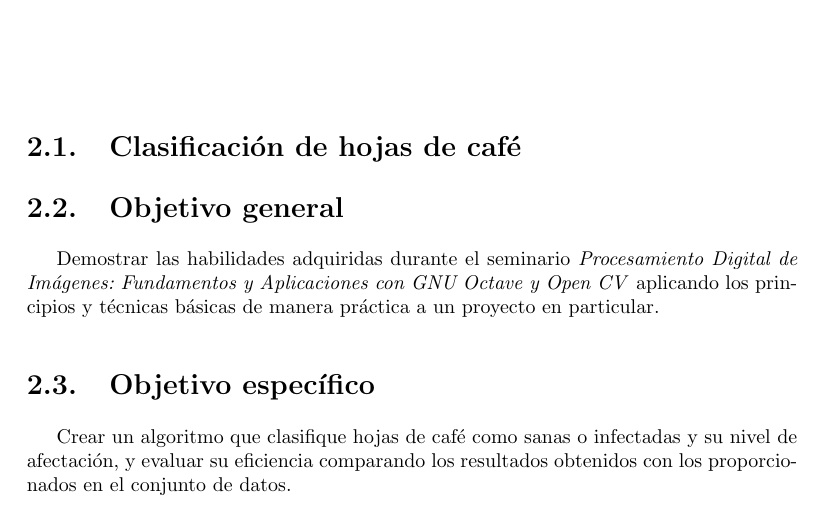
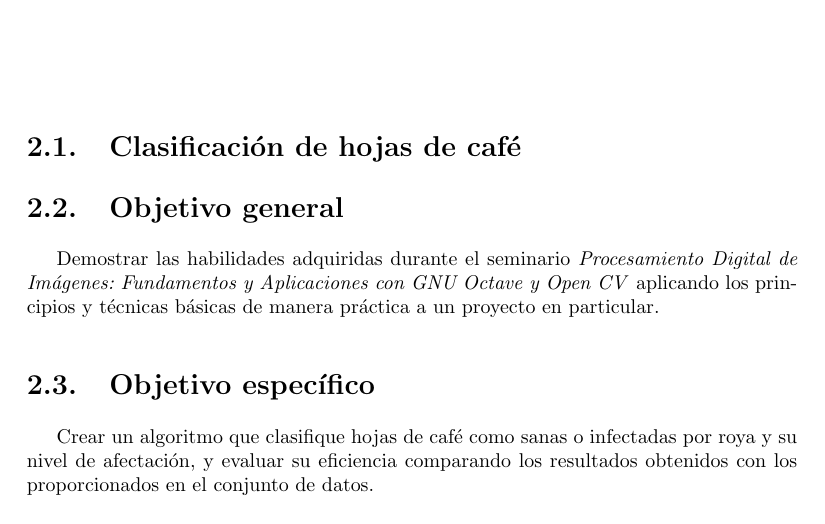
Before and after one commit to LindermanDgz/coffee-leaves-classification, a LaTeX book (docs/src/CoffeeLeavesClassification.tex, which reads docs/src/ProblemStatement.tex): part of page 11 of 50, cut so that both start at the same text. Compiled offline with pdfLaTeX.

Commit message:
Minor fix to Specific Objective

```diff
--- a/docs/src/ProblemStatement.tex
+++ b/docs/src/ProblemStatement.tex
@@ -6,7 +6,7 @@
 Demostrar las habilidades adquiridas durante el seminario \textit{Procesamiento Digital de Imágenes: Fundamentos y Aplicaciones con GNU Octave y Open CV} aplicando los principios y técnicas básicas de manera práctica a un proyecto en particular.
 
 \section{Objetivo específico}
-Crear un algoritmo que clasifique hojas de café como sanas o infectadas y su nivel de afectación, y evaluar su eficiencia comparando los resultados obtenidos con los proporcionados en el conjunto de datos.
+Crear un algoritmo que clasifique hojas de café como sanas o infectadas por roya y su nivel de afectación, y evaluar su eficiencia comparando los resultados obtenidos con los proporcionados en el conjunto de datos.
 
 \section{Alcance}
 A pesar de que el conjunto de datos de prueba contiene seis clasificaciones para las hojas, el algoritmo desarrollado sólo incluirá la clasificación sana y los cuatro niveles de afectación por roya, excluyendo la clasificación \textit{araña roja} debido a las retricciones en el tiempo del proyecto.
```
